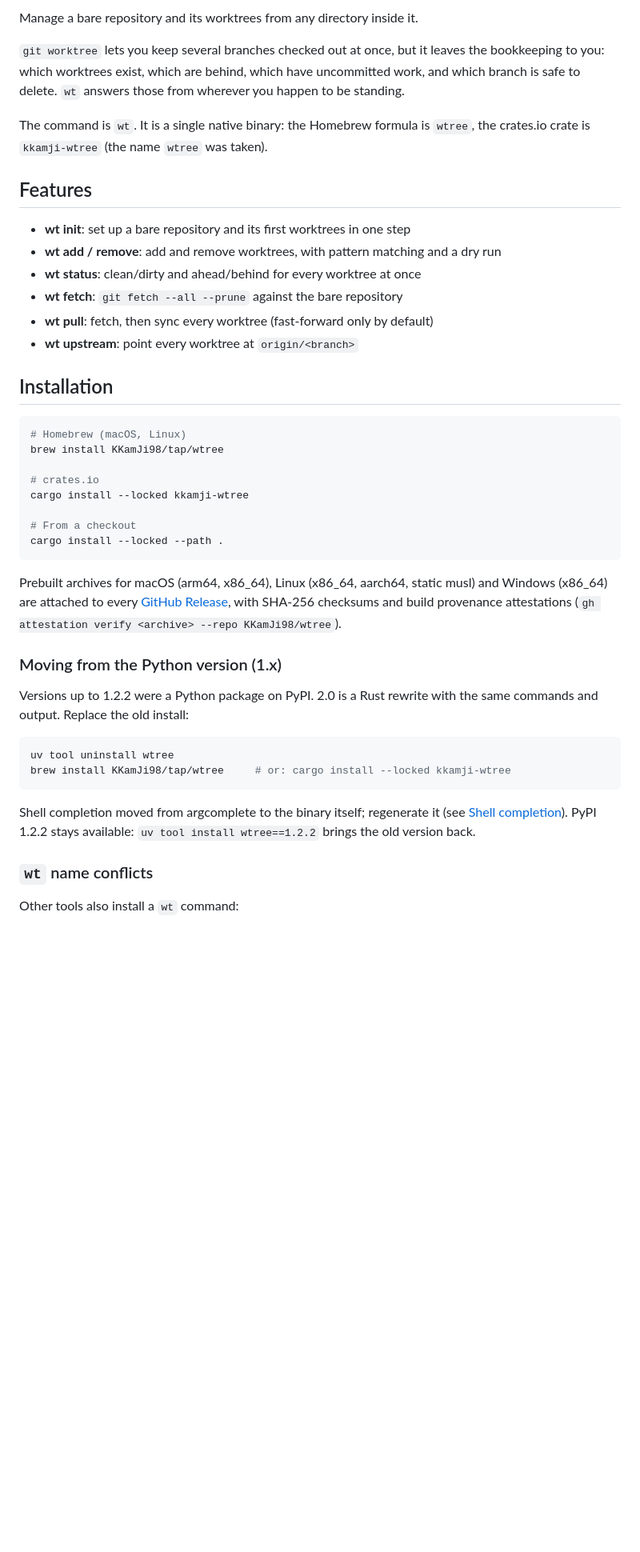
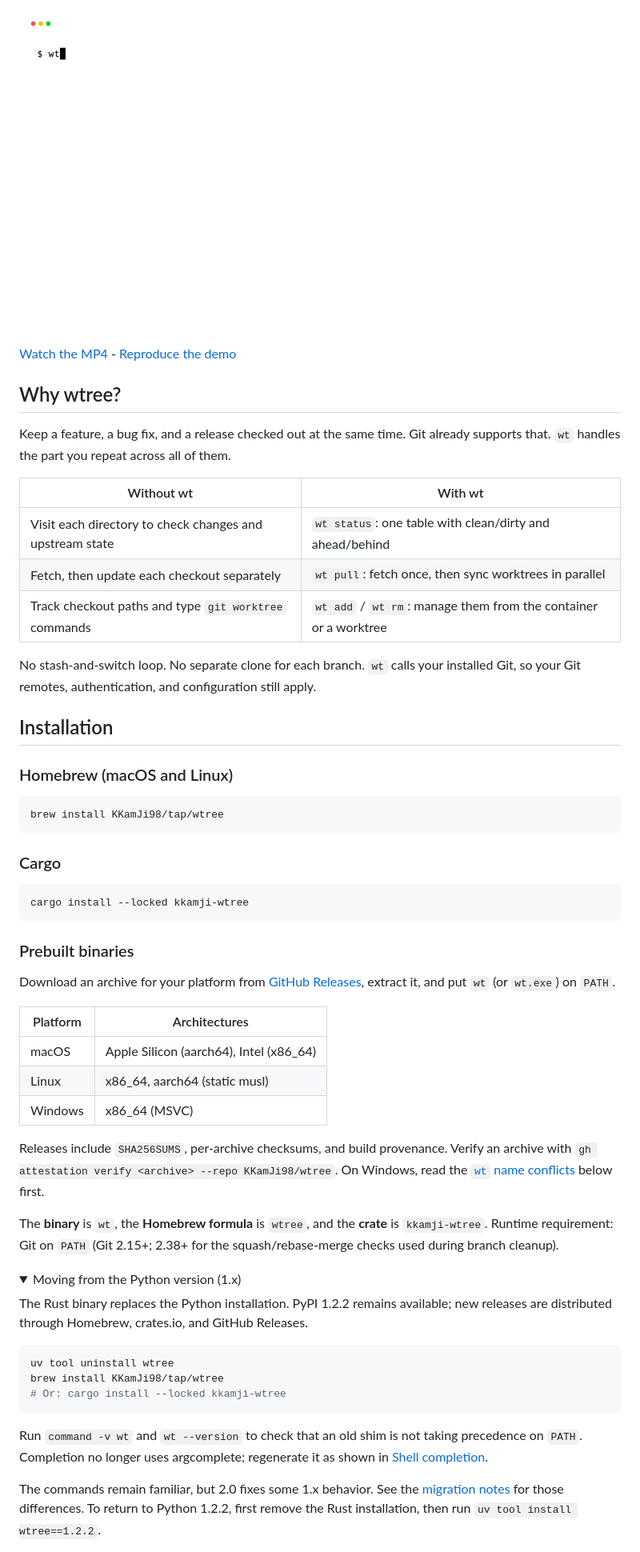
Before and after one commit to KKamJi98/wtree, a Markdown page: README.md, the part around one of its changes. Shown at 80% size. Drawn GitHub-style; pictures changed too: docs/demo/wtree.gif (added); folded sections open; blank space fills up the shorter version.

Commit message:
docs: showcase worktree workflows with reproducible demo (#4)
Add a reproducible fake-data demo, a hand-drawn layout diagram, practical command reference, and verified safety limitations.

````diff
--- a/README.md
+++ b/README.md
@@ -5,57 +8,76 @@
 
-Manage a bare repository and its worktrees from any directory inside it.
+![wt status shows four worktrees, wt pull updates two clean branches and skips dirty work, then wt add and wt rm create and remove a temporary checkout](https://raw.githubusercontent.com/KKamJi98/wtree/main/docs/demo/wtree.gif)
 
-`git worktree` lets you keep several branches checked out at once, but it leaves
-the bookkeeping to you: which worktrees exist, which are behind, which have
-uncommitted work, and which branch is safe to delete. `wt` answers those from
-wherever you happen to be standing.
+[Watch the MP4](https://raw.githubusercontent.com/KKamJi98/wtree/main/docs/demo/wtree.mp4) - [Reproduce the demo](docs/demo/README.md)
 
-The command is `wt`. It is a single native binary: the Homebrew formula is
-`wtree`, the crates.io crate is `kkamji-wtree` (the name `wtree` was taken).
+## Why wtree?
 
-## Features
+Keep a feature, a bug fix, and a release checked out at the same time. Git
+already supports that. `wt` handles the part you repeat across all of them.
 
-- **wt init**: set up a bare repository and its first worktrees in one step
-- **wt add / remove**: add and remove worktrees, with pattern matching and a dry run
-- **wt status**: clean/dirty and ahead/behind for every worktree at once
-- **wt fetch**: `git fetch --all --prune` against the bare repository
-- **wt pull**: fetch, then sync every worktree (fast-forward only by default)
-- **wt upstream**: point every worktree at `origin/<branch>`
+| Without wt | With wt |
+| --- | --- |
+| Visit each directory to check changes and upstream state | `wt status`: one table with clean/dirty and ahead/behind |
+| Fetch, then update each checkout separately | `wt pull`: fetch once, then sync worktrees in parallel |
+| Track checkout paths and type `git worktree` commands | `wt add` / `wt rm`: manage them from the container or a worktree |
+
+No stash-and-switch loop. No separate clone for each branch. `wt` calls your
+installed Git, so your Git remotes, authentication, and configuration still apply.
 
 ## Installation
 
+### Homebrew (macOS and Linux)
+
 ```bash
-# Homebrew (macOS, Linux)
 brew install KKamJi98/tap/wtree
-
-# crates.io
-cargo install --locked kkamji-wtree
-
-# From a checkout
-cargo install --locked --path .
 ```
 
-Prebuilt archives for macOS (arm64, x86_64), Linux (x86_64, aarch64, static
-musl) and Windows (x86_64) are attached to every
-[GitHub Release](https://github.com/KKamJi98/wtree/releases), with SHA-256
-checksums and build provenance attestations
-(`gh attestation verify <archive> --repo KKamJi98/wtree`).
+### Cargo
 
-### Moving from the Python version (1.x)
+```bash
+cargo install --locked kkamji-wtree
+```
 
-Versions up to 1.2.2 were a Python package on PyPI. 2.0 is a Rust rewrite with
-the same commands and output. Replace the old install:
+### Prebuilt binaries
+
+Download an archive for your platform from
+[GitHub Releases](https://github.com/KKamJi98/wtree/releases/latest), extract it,
+and put `wt` (or `wt.exe`) on `PATH`.
+
+| Platform | Architectures |
+| --- | --- |
+| macOS | Apple Silicon (aarch64), Intel (x86_64) |
+| Linux | x86_64, aarch64 (static musl) |
+| Windows | x86_64 (MSVC) |
+
+Releases include `SHA256SUMS`, per-archive checksums, and build provenance.
+Verify an archive with `gh attestation verify <archive> --repo KKamJi98/wtree`.
+On Windows, read the [`wt` name conflicts](#wt-name-conflicts) below first.
+
+The **binary** is `wt`, the **Homebrew formula** is `wtree`, and the **crate** is
+`kkamji-wtree`. Runtime requirement: Git on `PATH` (Git 2.15+; 2.38+ for the
+squash/rebase-merge checks used during branch cleanup).
+
+<details>
+<summary>Moving from the Python version (1.x)</summary>
+
+The Rust binary replaces the Python installation. PyPI 1.2.2 remains available;
+new releases are distributed through Homebrew, crates.io, and GitHub Releases.
 
 ```bash
 uv tool uninstall wtree
-brew install KKamJi98/tap/wtree     # or: cargo install --locked kkamji-wtree
+brew install KKamJi98/tap/wtree
+# Or: cargo install --locked kkamji-wtree
 ```
 
-Shell completion moved from argcomplete to the binary itself; regenerate it
-(see [Shell completion](#shell-completion)). PyPI 1.2.2 stays available:
-`uv tool install wtree==1.2.2` brings the old version back.
+Run `command -v wt` and `wt --version` to check that an old shim is not taking
+precedence on `PATH`. Completion no longer uses argcomplete; regenerate it as
+shown in [Shell completion](#shell-completion).
 
-### `wt` name conflicts
+The commands remain familiar, but 2.0 fixes some 1.x behavior. See the
+[migration notes](docs/rust-migration.md) for those differences. To return to
+Python 1.2.2, first remove the Rust installation, then run
+`uv tool install wtree==1.2.2`.
 
-Other tools also install a `wt` command:
+</details>
 
````
Also changed, not shown: other parts of README.md (+242 -273 lines), docs/ROADMAP.md (+19 -0 lines), docs/demo/README.md (added, +34 -0 lines), docs/readme-showcase.md (added, +54 -0 lines), docs/rust-migration.md (+5 -2 lines), 8 other files.
